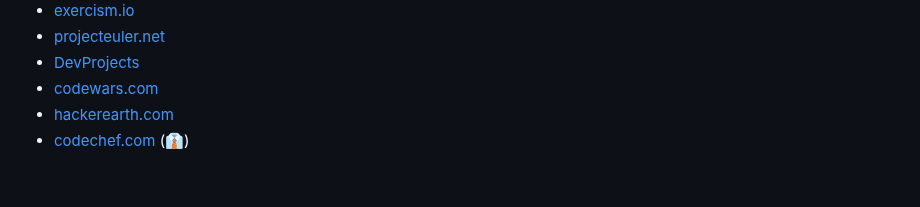
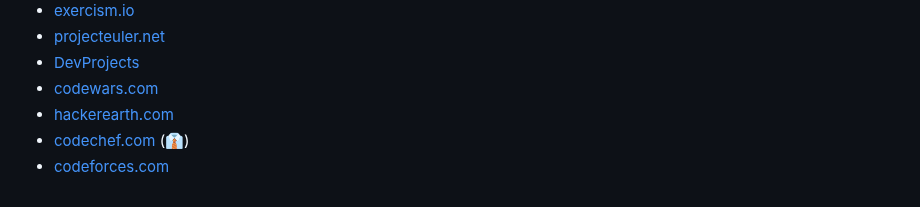
Before and after one commit to huangsam/ultimate-python, a Markdown page: README.md, the part around the change. GitHub-like rendering.

```diff
--- a/README.md
+++ b/README.md
@@ -151,3 +151,4 @@ Keep practicing so that your coding skills don't get rusty.
 - [codewars.com](https://www.codewars.com/)
 - [hackerearth.com](https://www.hackerearth.com/)
 - [codechef.com](https://www.codechef.com/) (:necktie:)
+- [codeforces.com](https://codeforces.com/)
```
